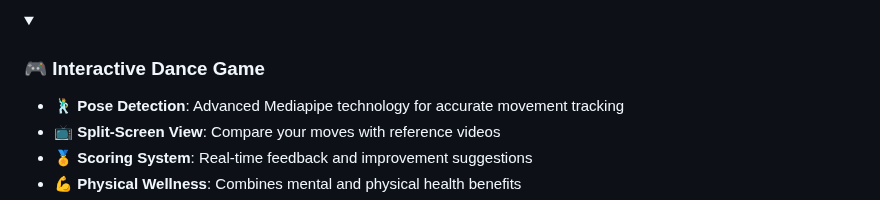
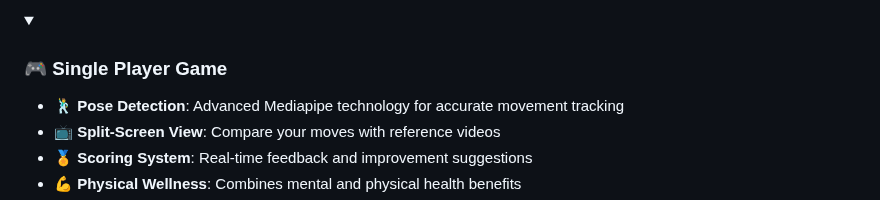
Before and after one commit to KanishaSharma11/MindWell---A-Youth-Mental-Wellness-Platform, a Markdown page: README.md, the part around the change. Rendered like a GitHub page.

```diff
--- a/README.md
+++ b/README.md
@@ -86,7 +86,7 @@ Mental health challenges among youth are increasing due to stress, anxiety, and
 </details>
 
 <details open>
-<summary><h3>🎮 Interactive Dance Game</h3></summary>
+<summary><h3>🎮 Single Player Game</h3></summary>
 
 - 🕺 **Pose Detection**: Advanced Mediapipe technology for accurate movement tracking
 - 📺 **Split-Screen View**: Compare your moves with reference videos
```
